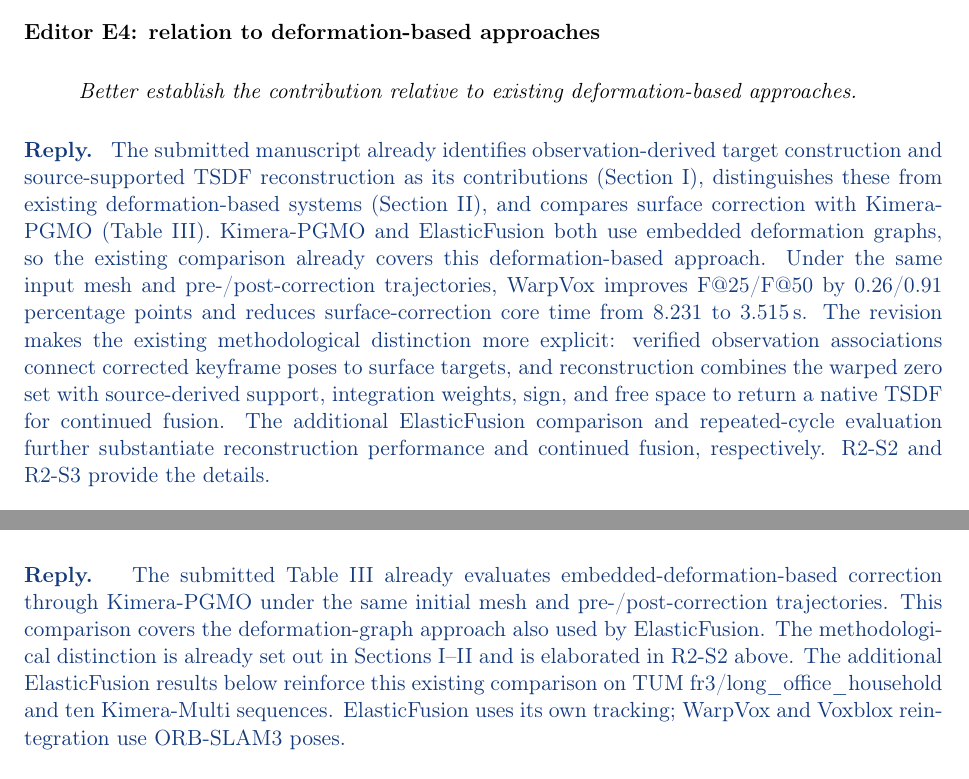
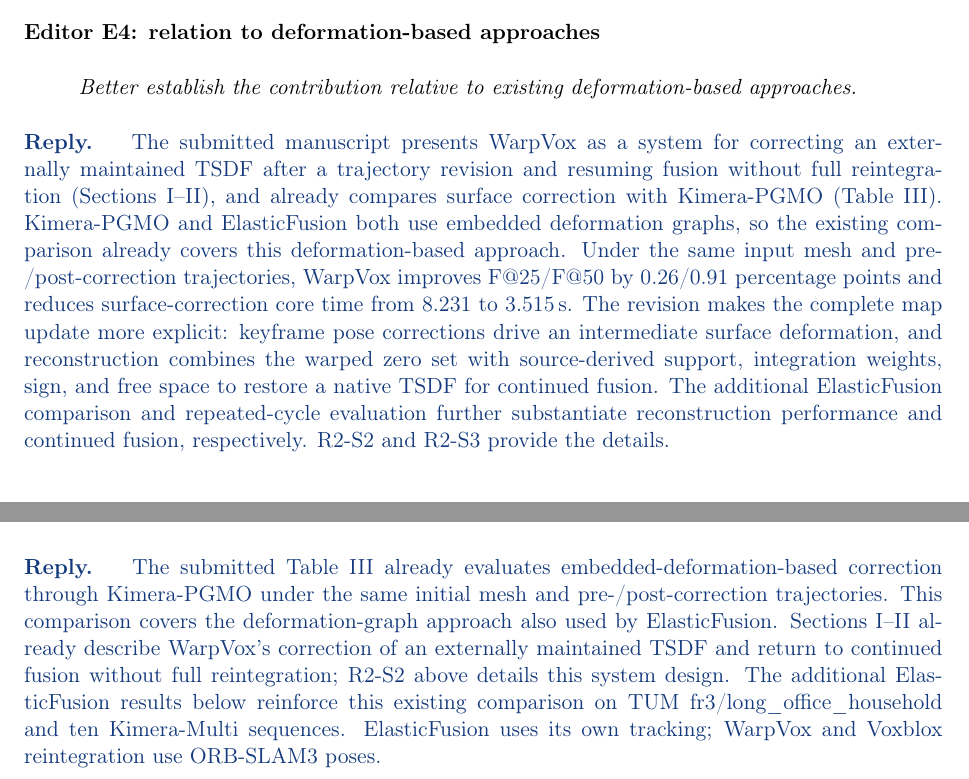
Before and after one commit to giltchcity/-LAR-6202-Wapox-ylper, a LaTeX document (main.tex): two parts of pages 2 and 8 of 21, joined at a grey line, cut so that both start at the same text. Compiled offline with pdfLaTeX.

Commit message:
Frame WarpVox contribution around the complete TSDF correction system

```diff
--- a/main.tex
+++ b/main.tex
@@ -46,7 +46,7 @@
 \end{reply}
 \point{Editor E4: relation to deformation-based approaches}{Better establish the contribution relative to existing deformation-based approaches.}
 \begin{reply}
-The submitted manuscript already identifies observation-derived target construction and source-supported TSDF reconstruction as its contributions (Section I), distinguishes these from existing deformation-based systems (Section II), and compares surface correction with Kimera-PGMO (Table III). Kimera-PGMO and ElasticFusion both use embedded deformation graphs, so the existing comparison already covers this deformation-based approach. Under the same input mesh and pre-/post-correction trajectories, WarpVox improves F@25/F@50 by 0.26/0.91 percentage points and reduces surface-correction core time from 8.231 to 3.515\,s. The revision makes the existing methodological distinction more explicit: verified observation associations connect corrected keyframe poses to surface targets, and reconstruction combines the warped zero set with source-derived support, integration weights, sign, and free space to return a native TSDF for continued fusion. The additional ElasticFusion comparison and repeated-cycle evaluation further substantiate reconstruction performance and continued fusion, respectively. R2-S2 and R2-S3 provide the details.
+The submitted manuscript presents WarpVox as a system for correcting an externally maintained TSDF after a trajectory revision and resuming fusion without full reintegration (Sections I--II), and already compares surface correction with Kimera-PGMO (Table III). Kimera-PGMO and ElasticFusion both use embedded deformation graphs, so the existing comparison already covers this deformation-based approach. Under the same input mesh and pre-/post-correction trajectories, WarpVox improves F@25/F@50 by 0.26/0.91 percentage points and reduces surface-correction core time from 8.231 to 3.515\,s. The revision makes the complete map update more explicit: keyframe pose corrections drive an intermediate surface deformation, and reconstruction combines the warped zero set with source-derived support, integration weights, sign, and free space to restore a native TSDF for continued fusion. The additional ElasticFusion comparison and repeated-cycle evaluation further substantiate reconstruction performance and continued fusion, respectively. R2-S2 and R2-S3 provide the details.
 \end{reply}
 \section*{Response to Reviewer 1}
 \point{R1-2: Stage-3 pseudocode}{The four-stage structure is easy to follow, and the introduction clearly motivates the problem. Section III-D is harder to follow because several filtering, target-adjustment, and mesh-repair operations are described in succession. Pseudocode showing their order would help.}
@@ -231,7 +231,7 @@
 \end{reply}
 \point{R2-S3: ElasticFusion evaluation}{I suggest clarifying the conceptual difference to ElasticFusion, and comparing performance against ElasticFusion, rather than VoxBlox reintegration or VoxGraph.}
 \begin{reply}
-The submitted Table III already evaluates embedded-deformation-based correction through Kimera-PGMO under the same initial mesh and pre-/post-correction trajectories. This comparison covers the deformation-graph approach also used by ElasticFusion. The methodological distinction is already set out in Sections I--II and is elaborated in R2-S2 above. The additional ElasticFusion results below reinforce this existing comparison on TUM fr3/long\_office\_household and ten Kimera-Multi sequences. ElasticFusion uses its own tracking; WarpVox and Voxblox reintegration use ORB-SLAM3 poses.
+The submitted Table III already evaluates embedded-deformation-based correction through Kimera-PGMO under the same initial mesh and pre-/post-correction trajectories. This comparison covers the deformation-graph approach also used by ElasticFusion. Sections I--II already describe WarpVox's correction of an externally maintained TSDF and return to continued fusion without full reintegration; R2-S2 above details this system design. The additional ElasticFusion results below reinforce this existing comparison on TUM fr3/long\_office\_household and ten Kimera-Multi sequences. ElasticFusion uses its own tracking; WarpVox and Voxblox reintegration use ORB-SLAM3 poses.
 
 On TUM, WarpVox achieves F@2 of 72.13\% and Chamfer distance of 2.82\,cm, compared with 62.77\% and 3.69\,cm for ElasticFusion. ElasticFusion's absolute trajectory error (ATE) RMSE is 1.80\,cm; the ORB-SLAM3 trajectory used by the TSDF methods achieves 1.01\,cm. The map reference is reconstructed from RGB-D measurements with motion-capture poses. The reconstruction scores are:
 \begin{center}\small
```
Also changed, not shown: main.tex (2 more changed lines).
